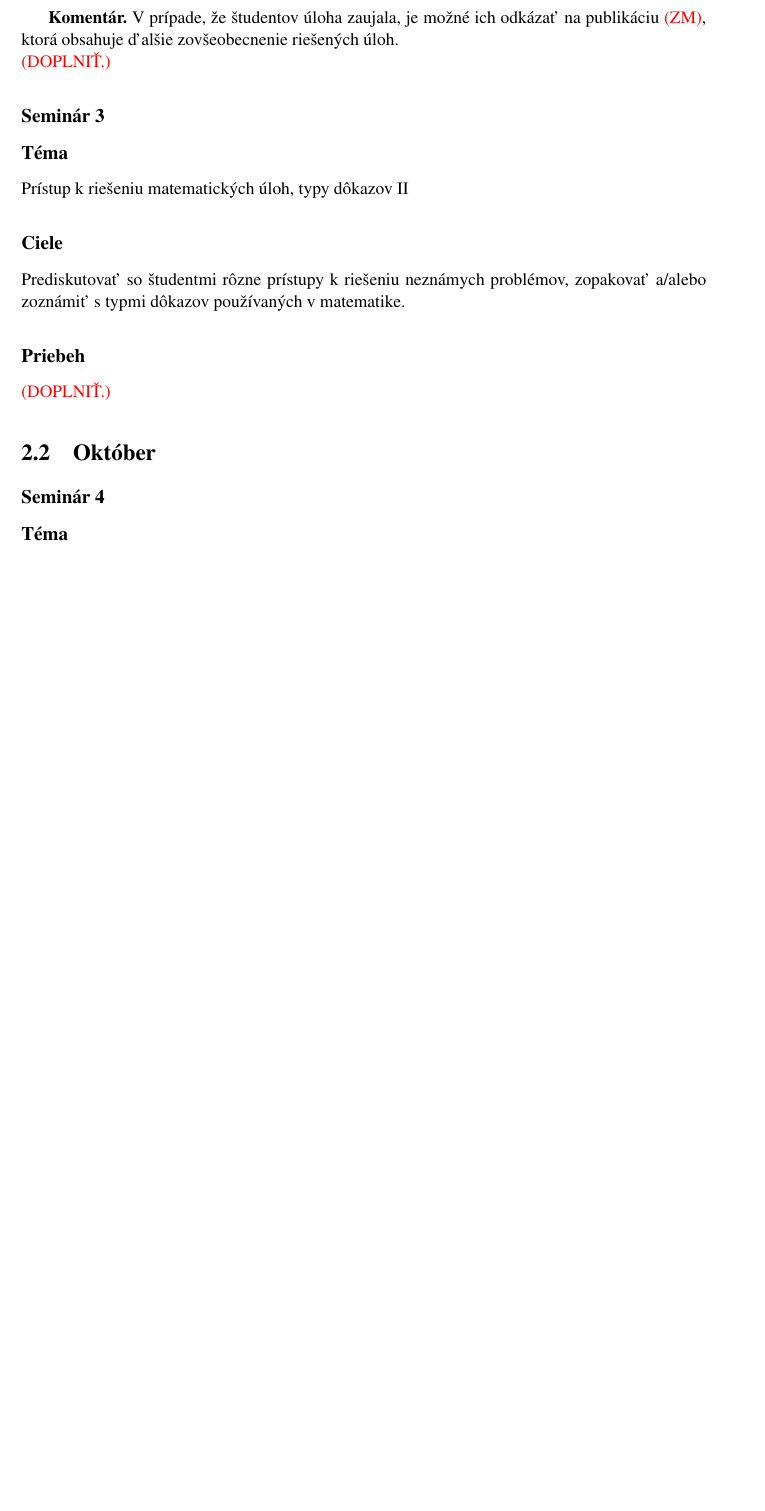
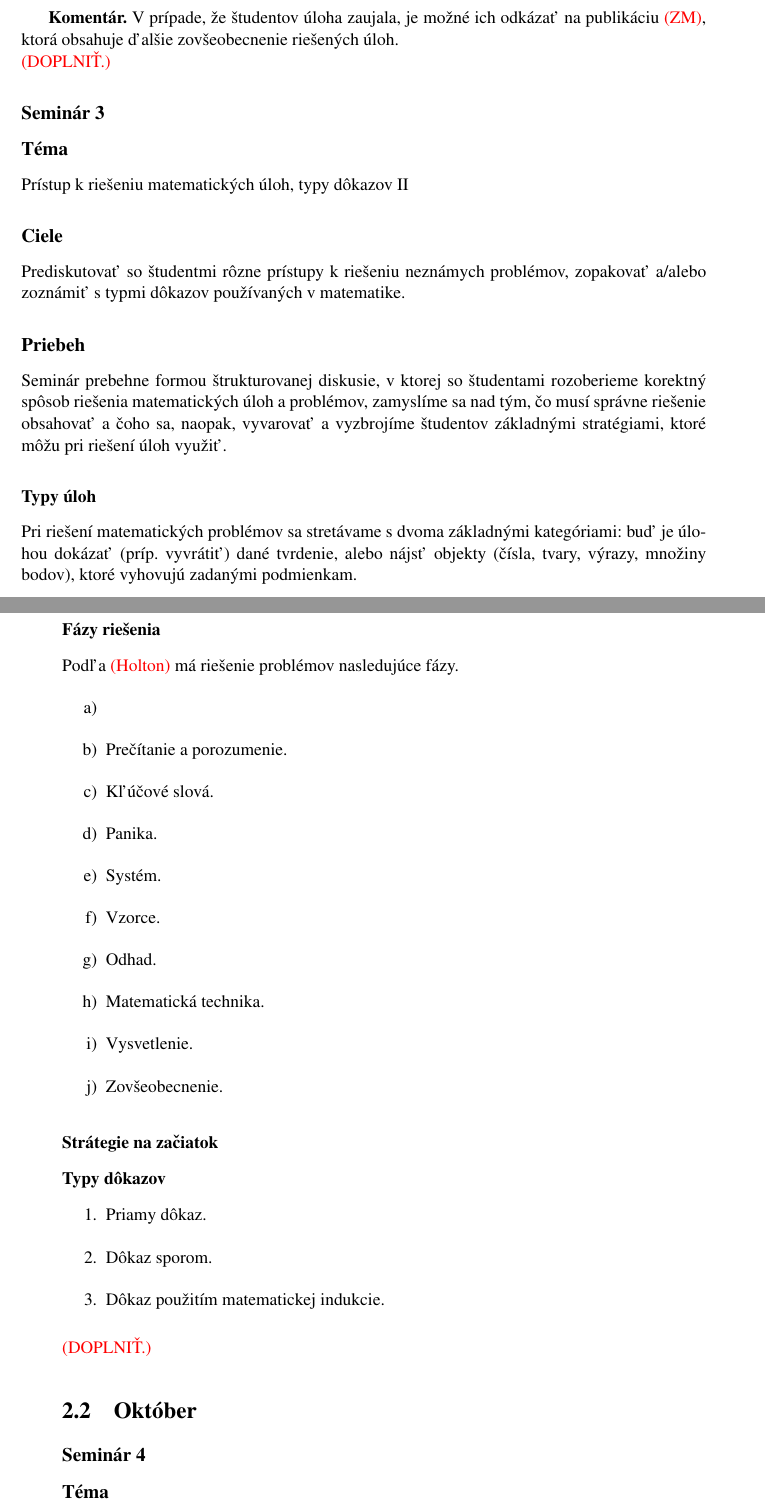
Before and after one commit to pancelka/diplomova_laska, a LaTeX book (main.tex, which reads seminars/seminar03.tex): part of page 34 of 162 before the commit and two parts of pages 34 and 35 of 164 after it, the two joined at a grey line, cut so that both start at the same text, the shorter picture padded with empty space. Compiled offline with pdfLaTeX.

Commit message:
Add structure to seminar 3

```diff
--- a/seminars/seminar03.tex
+++ b/seminars/seminar03.tex
@@ -9,5 +9,37 @@ Prediskutovať so študentmi rôzne prístupy k riešeniu neznámych problémov,
 
 \subsection*{Priebeh}
 
+Seminár prebehne formou štrukturovanej diskusie, v ktorej so študentami rozoberieme korektný spôsob riešenia matematických úloh a problémov, zamyslíme sa nad tým, čo musí správne riešenie obsahovať a čoho sa, naopak, vyvarovať a vyzbrojíme študentov základnými stratégiami, ktoré môžu pri riešení úloh využiť.
+
+\subsubsection*{Typy úloh}
+
+Pri riešení matematických problémov sa stretávame s dvoma základnými kategóriami: buď je úlohou dokázať (príp. vyvrátiť) dané tvrdenie, alebo nájsť objekty (čísla, tvary, výrazy, množiny bodov), ktoré vyhovujú zadanými podmienkam.
+
+\subsubsection*{Fázy riešenia}
+
+Podľa \todo{Holton} má riešenie problémov nasledujúce fázy.
+\begin{enumerate}[a)]
+\item
+\item Prečítanie a porozumenie.
+\item Kľúčové slová.
+\item Panika.
+\item Systém.
+\item Vzorce.
+\item Odhad.
+\item Matematická technika.
+\item Vysvetlenie.
+\item Zovšeobecnenie.
+\end{enumerate}
+
+\subsubsection*{Strátegie na začiatok}
+
+\subsubsection*{Typy dôkazov}
+
+\begin{enumerate}
+\item Priamy dôkaz.
+\item Dôkaz sporom.
+\item Dôkaz použitím matematickej indukcie.
+\end{enumerate}
+
 \todo{DOPLNIŤ.} %Spoločne so študentami prečítame preriešime prvú kapitolu z~\cite{holton2010}
 }
```
